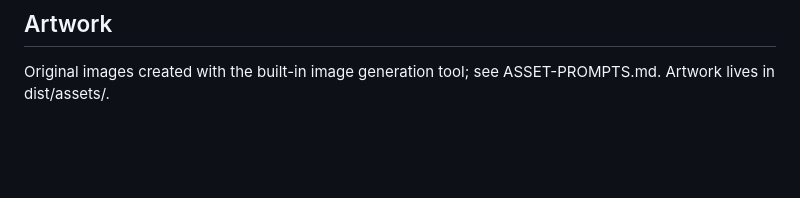
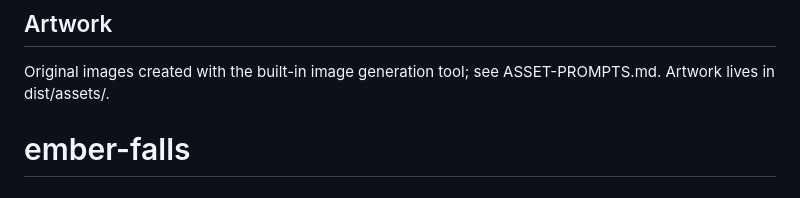
Before and after one commit to vees-1/ember-falls, a Markdown page: README.md, the part around the change. Rendered like a GitHub page; blank space fills up the shorter version.

```diff
--- a/README.md
+++ b/README.md
@@ -52,3 +52,4 @@ One battlefield, twelve creature classes plus a summoned minion, five escalating
 ## Artwork
 
 Original images created with the built-in image generation tool; see ASSET-PROMPTS.md. Artwork lives in dist/assets/.
+# ember-falls
```
